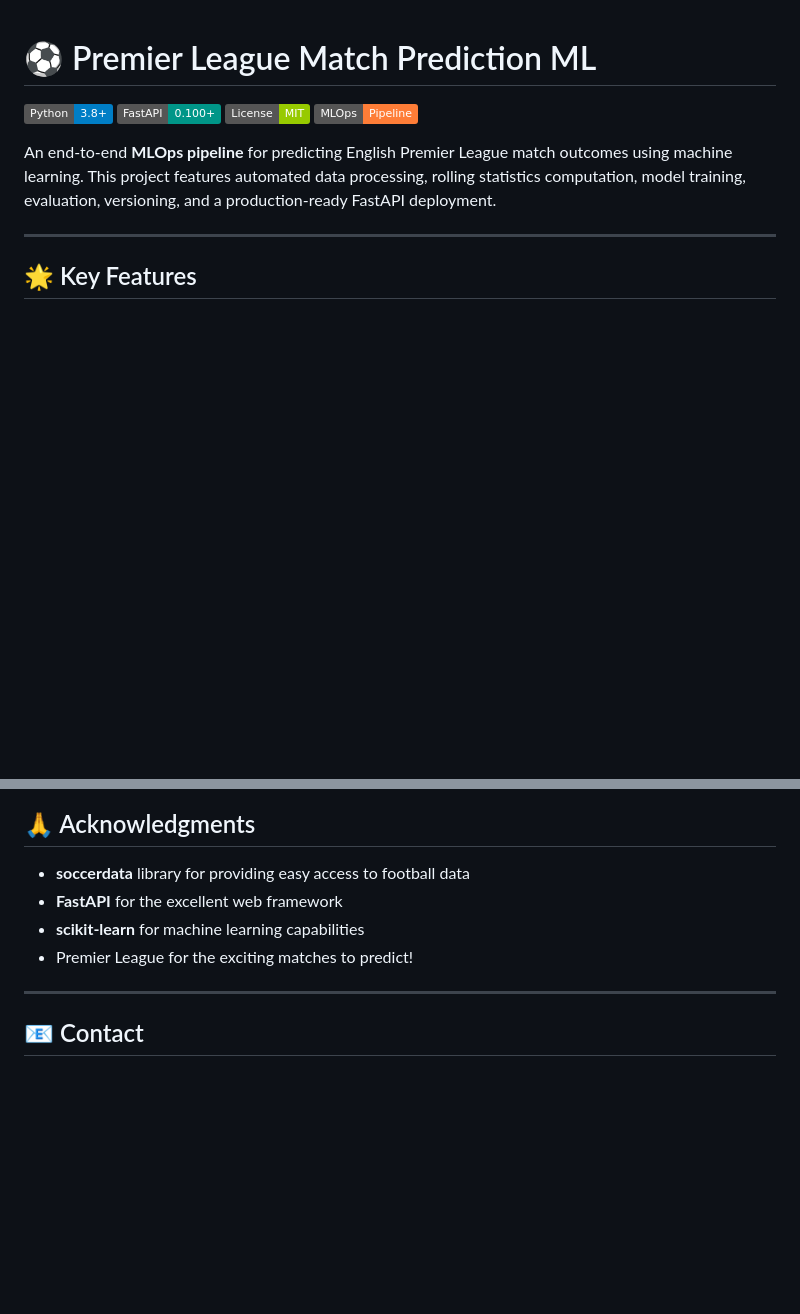
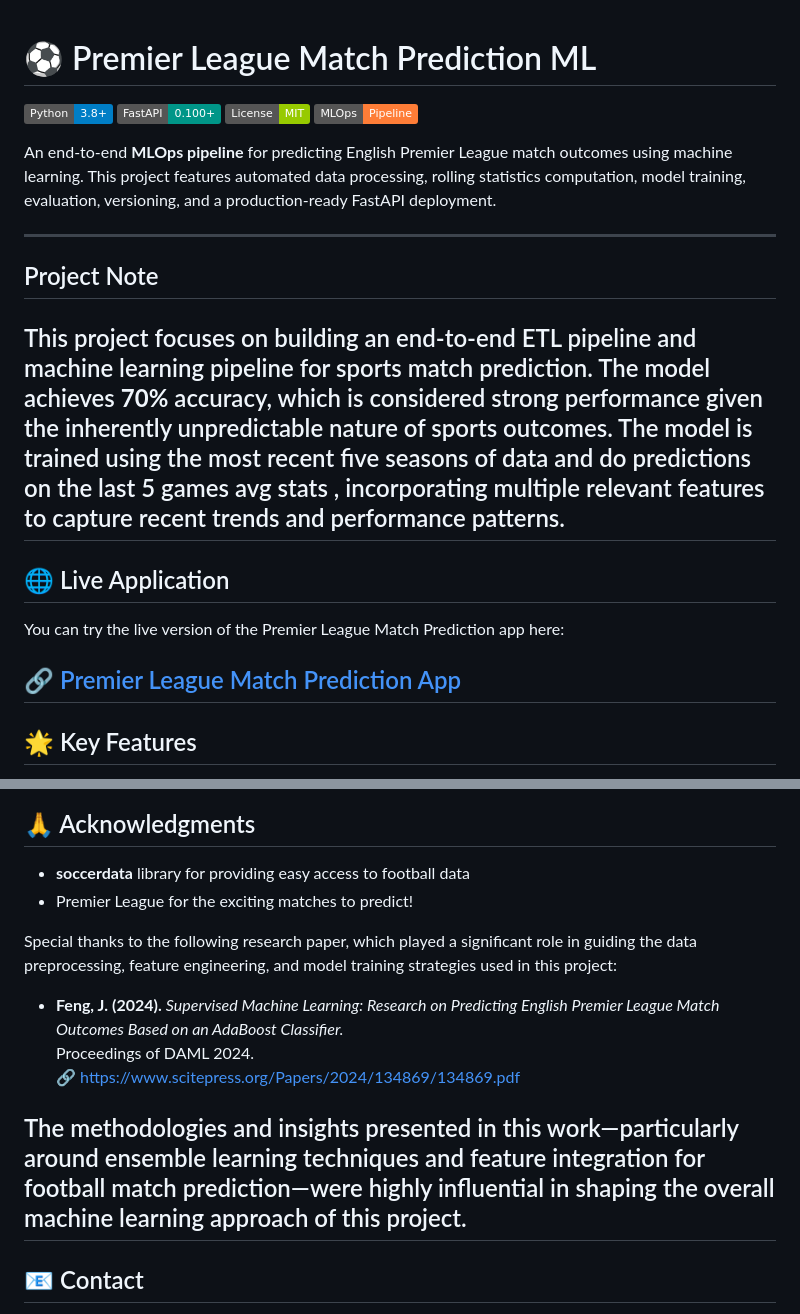
Before and after one commit to aniq63/Premier-League-Match-Prediction-ML, a Markdown page: README.md, 2 parts joined by grey strips. Drawn GitHub-style; badges without logos; blank space fills up the shorter version.

```diff
--- a/README.md
+++ b/README.md
@@ -7,6 +7,18 @@
 
 An end-to-end **MLOps pipeline** for predicting English Premier League match outcomes using machine learning. This project features automated data processing, rolling statistics computation, model training, evaluation, versioning, and a production-ready FastAPI deployment.
 
+---
+
+## Project Note
+This project focuses on building an end-to-end ETL pipeline and machine learning pipeline for sports match prediction. The model achieves **70%** accuracy, which is considered strong performance given the inherently unpredictable nature of sports outcomes.
+The model is trained using the most recent five seasons of data and do predictions on the last 5 games avg stats , incorporating multiple relevant features to capture recent trends and performance patterns.
+---
+
+## 🌐 Live Application
+
+You can try the live version of the Premier League Match Prediction app here:
+
+🔗 [Premier League Match Prediction App](https://premier-league-match-prediction-ml--aniqramzan5758.replit.app)
 ---
 
 ## 🌟 Key Features
@@ -425,10 +437,15 @@ This project is licensed under the MIT License - see the [LICENSE](LICENSE) file
 ## 🙏 Acknowledgments
 
 - **soccerdata** library for providing easy access to football data
-- **FastAPI** for the excellent web framework
-- **scikit-learn** for machine learning capabilities
 - Premier League for the exciting matches to predict!
 
+Special thanks to the following research paper, which played a significant role in guiding the data preprocessing, feature engineering, and model training strategies used in this project:
+
+- **Feng, J. (2024).** *Supervised Machine Learning: Research on Predicting English Premier League Match Outcomes Based on an AdaBoost Classifier.*
+  Proceedings of DAML 2024.
+  🔗 https://www.scitepress.org/Papers/2024/134869/134869.pdf
+
+The methodologies and insights presented in this work—particularly around ensemble learning techniques and feature integration for football match prediction—were highly influential in shaping the overall machine learning approach of this project.
 ---
 
 ## 📧 Contact
```
